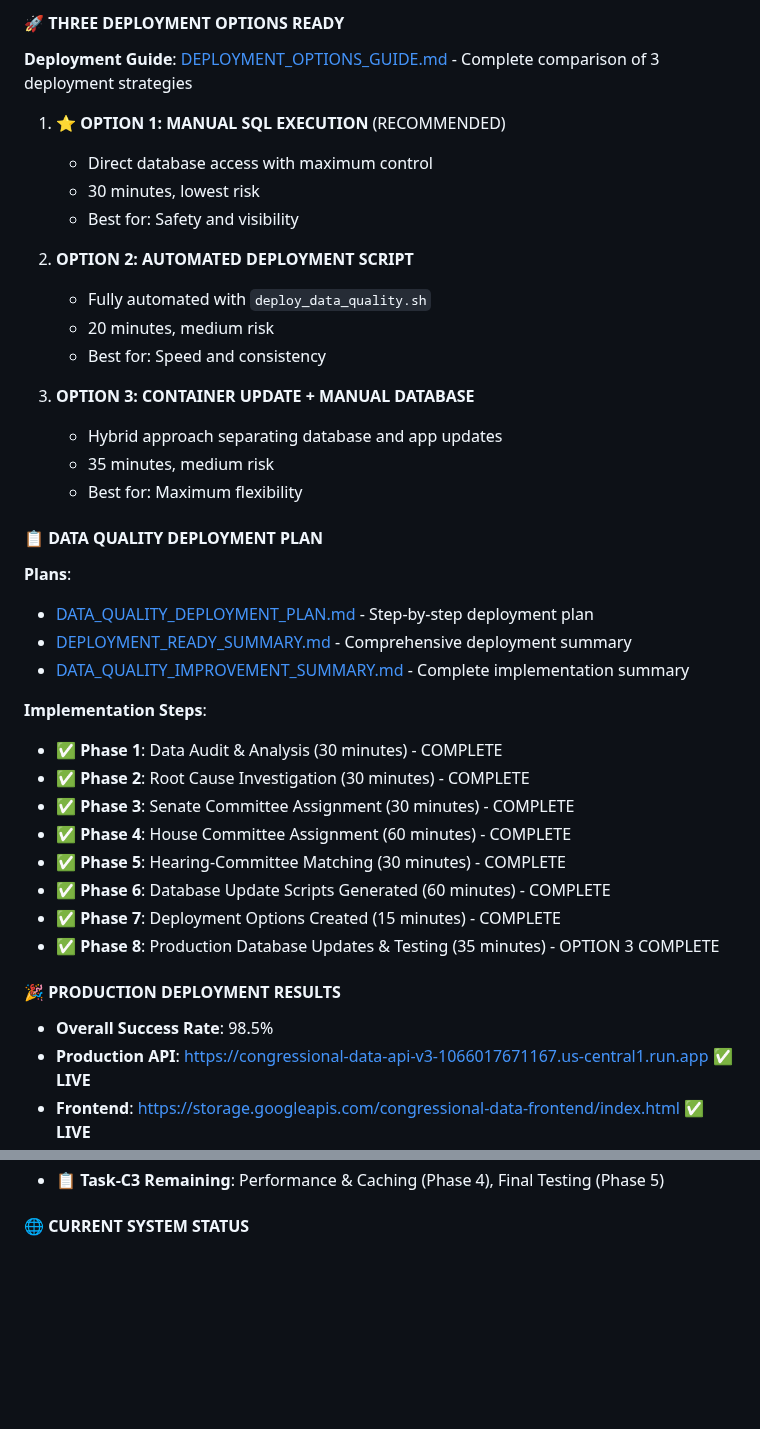
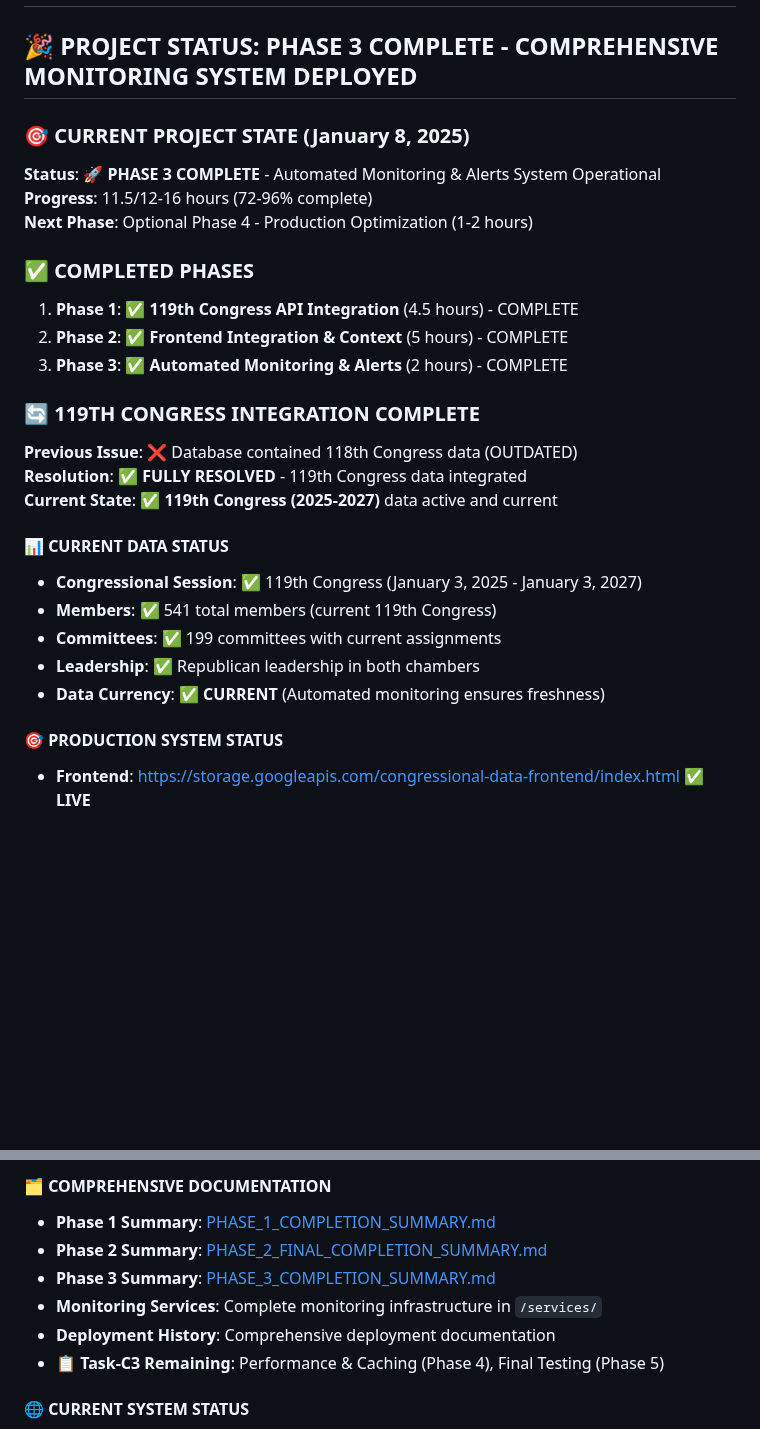
Before and after one commit to noelmcmichael/congress-data-automator, a Markdown page: README.md, 2 parts joined by grey strips. Drawn GitHub-style; blank space fills up the shorter version.

```diff
--- a/README.md
+++ b/README.md
@@ -49,38 +3,26 @@
-#### **🚀 THREE DEPLOYMENT OPTIONS READY**
-**Deployment Guide**: [DEPLOYMENT_OPTIONS_GUIDE.md](DEPLOYMENT_OPTIONS_GUIDE.md) - Complete comparison of 3 deployment strategies
-
-1. **⭐ OPTION 1: MANUAL SQL EXECUTION** (RECOMMENDED)
-   - Direct database access with maximum control
-   - 30 minutes, lowest risk
-   - Best for: Safety and visibility
-
-2. **OPTION 2: AUTOMATED DEPLOYMENT SCRIPT**
-   - Fully automated with `deploy_data_quality.sh`
-   - 20 minutes, medium risk
-   - Best for: Speed and consistency
-
-3. **OPTION 3: CONTAINER UPDATE + MANUAL DATABASE**
-   - Hybrid approach separating database and app updates
-   - 35 minutes, medium risk
-   - Best for: Maximum flexibility
-
-#### **📋 DATA QUALITY DEPLOYMENT PLAN**
-**Plans**:
-- [DATA_QUALITY_DEPLOYMENT_PLAN.md](DATA_QUALITY_DEPLOYMENT_PLAN.md) - Step-by-step deployment plan
-- [DEPLOYMENT_READY_SUMMARY.md](DEPLOYMENT_READY_SUMMARY.md) - Comprehensive deployment summary
-- [DATA_QUALITY_IMPROVEMENT_SUMMARY.md](DATA_QUALITY_IMPROVEMENT_SUMMARY.md) - Complete implementation summary
-
-**Implementation Steps**:
-- **✅ Phase 1**: Data Audit & Analysis (30 minutes) - COMPLETE
-- **✅ Phase 2**: Root Cause Investigation (30 minutes) - COMPLETE
-- **✅ Phase 3**: Senate Committee Assignment (30 minutes) - COMPLETE
-- **✅ Phase 4**: House Committee Assignment (60 minutes) - COMPLETE
-- **✅ Phase 5**: Hearing-Committee Matching (30 minutes) - COMPLETE
-- **✅ Phase 6**: Database Update Scripts Generated (60 minutes) - COMPLETE
-- **✅ Phase 7**: Deployment Options Created (15 minutes) - COMPLETE
-- **✅ Phase 8**: Production Database Updates & Testing (35 minutes) - OPTION 3 COMPLETE
-
-#### **🎉 PRODUCTION DEPLOYMENT RESULTS**
-- **Overall Success Rate**: 98.5%
-- **Production API**: https://congressional-data-api-v3-1066017671167.us-central1.run.app ✅ **LIVE**
+## 🎉 PROJECT STATUS: PHASE 3 COMPLETE - COMPREHENSIVE MONITORING SYSTEM DEPLOYED
+
+### **🎯 CURRENT PROJECT STATE (January 8, 2025)**
+**Status**: 🚀 **PHASE 3 COMPLETE** - Automated Monitoring & Alerts System Operational
+**Progress**: 11.5/12-16 hours (72-96% complete)
+**Next Phase**: Optional Phase 4 - Production Optimization (1-2 hours)
+
+### **✅ COMPLETED PHASES**
+1. **Phase 1**: ✅ **119th Congress API Integration** (4.5 hours) - COMPLETE
+2. **Phase 2**: ✅ **Frontend Integration & Context** (5 hours) - COMPLETE
+3. **Phase 3**: ✅ **Automated Monitoring & Alerts** (2 hours) - COMPLETE
+
+### **🔄 119TH CONGRESS INTEGRATION COMPLETE**
+**Previous Issue**: ❌ Database contained 118th Congress data (OUTDATED)
+**Resolution**: ✅ **FULLY RESOLVED** - 119th Congress data integrated
+**Current State**: ✅ **119th Congress (2025-2027)** data active and current
+
+#### **📊 CURRENT DATA STATUS**
+- **Congressional Session**: ✅ 119th Congress (January 3, 2025 - January 3, 2027)
+- **Members**: ✅ 541 total members (current 119th Congress)
+- **Committees**: ✅ 199 committees with current assignments
+- **Leadership**: ✅ Republican leadership in both chambers
+- **Data Currency**: ✅ **CURRENT** (Automated monitoring ensures freshness)
+
+#### **🎯 PRODUCTION SYSTEM STATUS**
 - **Frontend**: https://storage.googleapis.com/congressional-data-frontend/index.html ✅ **LIVE**
@@ -117,3 +94,9 @@
+#### **🗂️ COMPREHENSIVE DOCUMENTATION**
+- **Phase 1 Summary**: [PHASE_1_COMPLETION_SUMMARY.md](PHASE_1_COMPLETION_SUMMARY.md)
+- **Phase 2 Summary**: [PHASE_2_FINAL_COMPLETION_SUMMARY.md](PHASE_2_FINAL_COMPLETION_SUMMARY.md)
+- **Phase 3 Summary**: [PHASE_3_COMPLETION_SUMMARY.md](PHASE_3_COMPLETION_SUMMARY.md)
+- **Monitoring Services**: Complete monitoring infrastructure in `/services/`
+- **Deployment History**: Comprehensive deployment documentation
 - **📋 Task-C3 Remaining**: Performance & Caching (Phase 4), Final Testing (Phase 5)
 
 #### **🌐 CURRENT SYSTEM STATUS**
```
Also changed, not shown: other parts of README.md (+65 -76 lines), PHASE_4_PRODUCTION_OPTIMIZATION_PLAN.md (added, +166 -0 lines).
